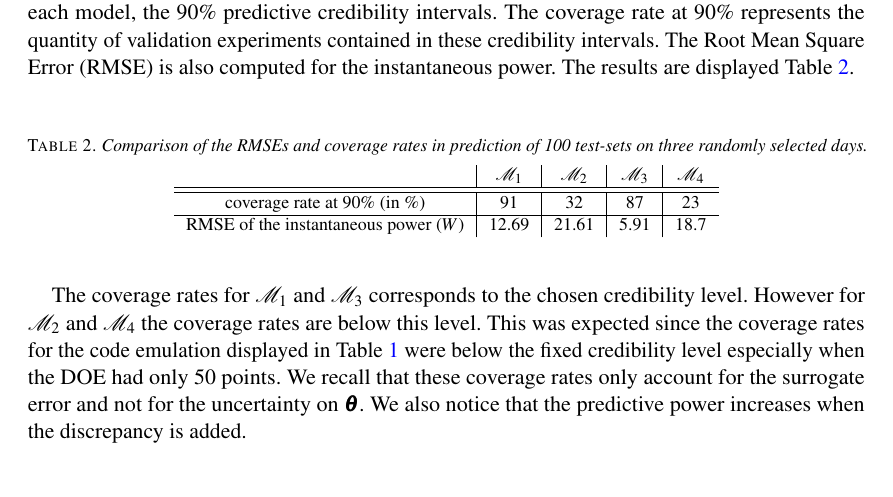
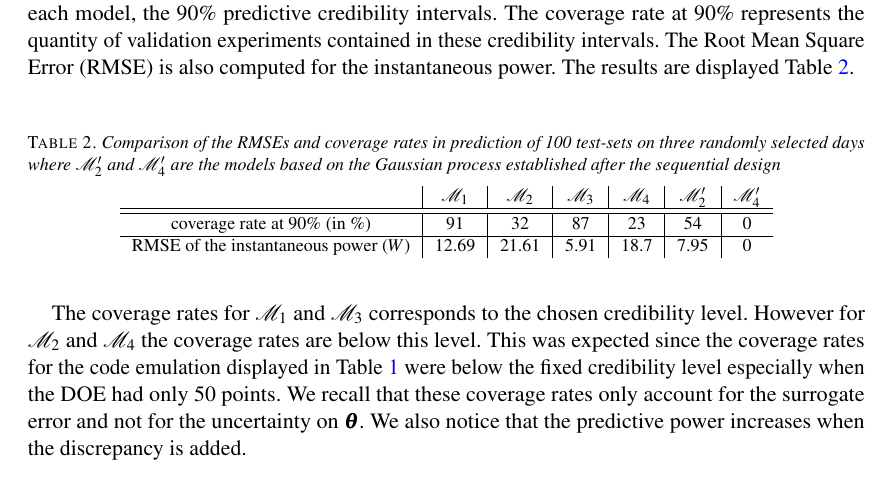
Before and after one commit to mathieucarmassi/J.SFDS-last-version-, a LaTeX document (articleSFDS.tex): part of page 24 of 30, cut so that both start at the same text. Compiled offline with pdfLaTeX.

Commit message:
ajout dans le tableau des nouveaux M2' et M4'

```diff
--- a/articleSFDS.tex
+++ b/articleSFDS.tex
@@ -1130,16 +1130,16 @@ The Root Mean Square Error (RMSE) is also computed for the instantaneous power.
 
 \begin{table}[htbp!]
 \centering
-\caption{Comparison of the RMSEs and coverage rates in prediction of 100 test-sets on three randomly selected days.}
+\caption{Comparison of the RMSEs and coverage rates in prediction of 100 test-sets on three randomly selected days where $\mathcal{M}_2'$ and $\mathcal{M}_4'$ are the models based on the Gaussian process established after the sequential design}
 \label{tab:comparison}
-\begin{tabular}{c|c|c|c|c}
+\begin{tabular}{c|c|c|c|c|c|c}
 
-& $\mathcal{M}_1$ & $\mathcal{M}_2$ & $\mathcal{M}_3$ & $\mathcal{M}_4$\\
+& $\mathcal{M}_1$ & $\mathcal{M}_2$ & $\mathcal{M}_3$ & $\mathcal{M}_4$ & $\mathcal{M}_2'$&  $\mathcal{M}_4'$ \\
 \hline
 \hline
-coverage rate at 90\% (in \%) & 91 & 32 & 87 & 23 \\
+coverage rate at 90\% (in \%) & 91 & 32 & 87 & 23 & 54 & 0 \\
 \hline
-RMSE of the instantaneous power ($W$) & 12.69 & 21.61 & 5.91 & 18.7 \\
+RMSE of the instantaneous power ($W$) & 12.69 & 21.61 & 5.91 & 18.7 & 7.95 & 0 \\
 \end{tabular}
 \end{table}
 
```
